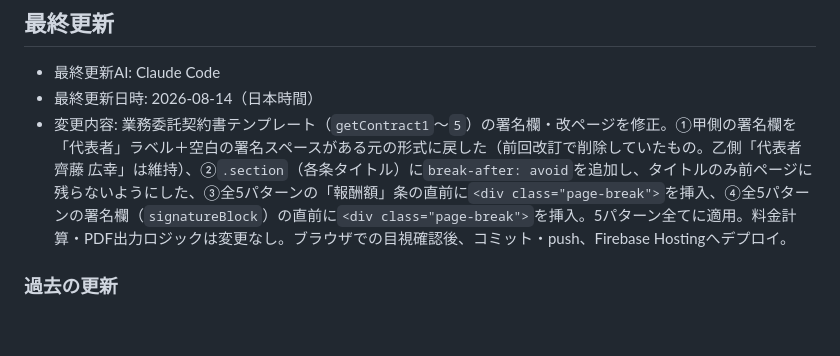
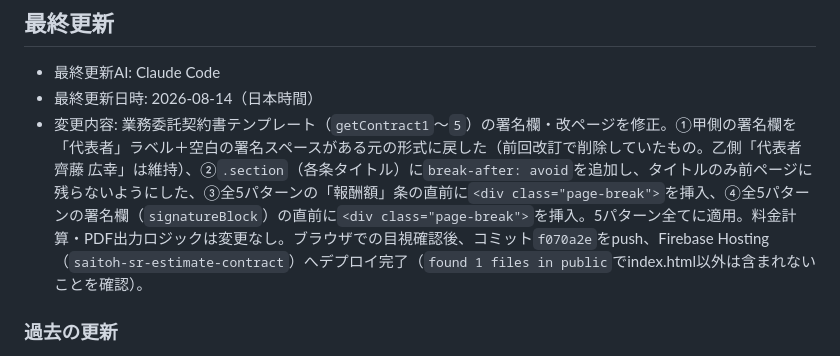
Before and after one commit to hiro-saitoh-sr/estimate-contract-app, a Markdown page: PROJECT_STATUS.md, the part around the change. Drawn GitHub-style; blank space fills up the shorter version.

Commit message:
docs: 署名欄修正・改ページ改善のデプロイ完了をPROJECT_STATUS.mdに記録

```diff
--- a/PROJECT_STATUS.md
+++ b/PROJECT_STATUS.md
@@ -83,7 +83,7 @@
 
 - 最終更新AI: Claude Code
 - 最終更新日時: 2026-08-14（日本時間）
-- 変更内容: 業務委託契約書テンプレート（`getContract1`〜`5`）の署名欄・改ページを修正。①甲側の署名欄を「代表者」ラベル＋空白の署名スペースがある元の形式に戻した（前回改訂で削除していたもの。乙側「代表者　齊藤 広幸」は維持）、②`.section`（各条タイトル）に`break-after: avoid`を追加し、タイトルのみ前ページに残らないようにした、③全5パターンの「報酬額」条の直前に`<div class="page-break">`を挿入、④全5パターンの署名欄（`signatureBlock`）の直前に`<div class="page-break">`を挿入。5パターン全てに適用。料金計算・PDF出力ロジックは変更なし。ブラウザでの目視確認後、コミット・push、Firebase Hostingへデプロイ。
+- 変更内容: 業務委託契約書テンプレート（`getContract1`〜`5`）の署名欄・改ページを修正。①甲側の署名欄を「代表者」ラベル＋空白の署名スペースがある元の形式に戻した（前回改訂で削除していたもの。乙側「代表者　齊藤 広幸」は維持）、②`.section`（各条タイトル）に`break-after: avoid`を追加し、タイトルのみ前ページに残らないようにした、③全5パターンの「報酬額」条の直前に`<div class="page-break">`を挿入、④全5パターンの署名欄（`signatureBlock`）の直前に`<div class="page-break">`を挿入。5パターン全てに適用。料金計算・PDF出力ロジックは変更なし。ブラウザでの目視確認後、コミット`f070a2e`をpush、Firebase Hosting（`saitoh-sr-estimate-contract`）へデプロイ完了（`found 1 files in public`でindex.html以外は含まれないことを確認）。
 
 ### 過去の更新
 
```
